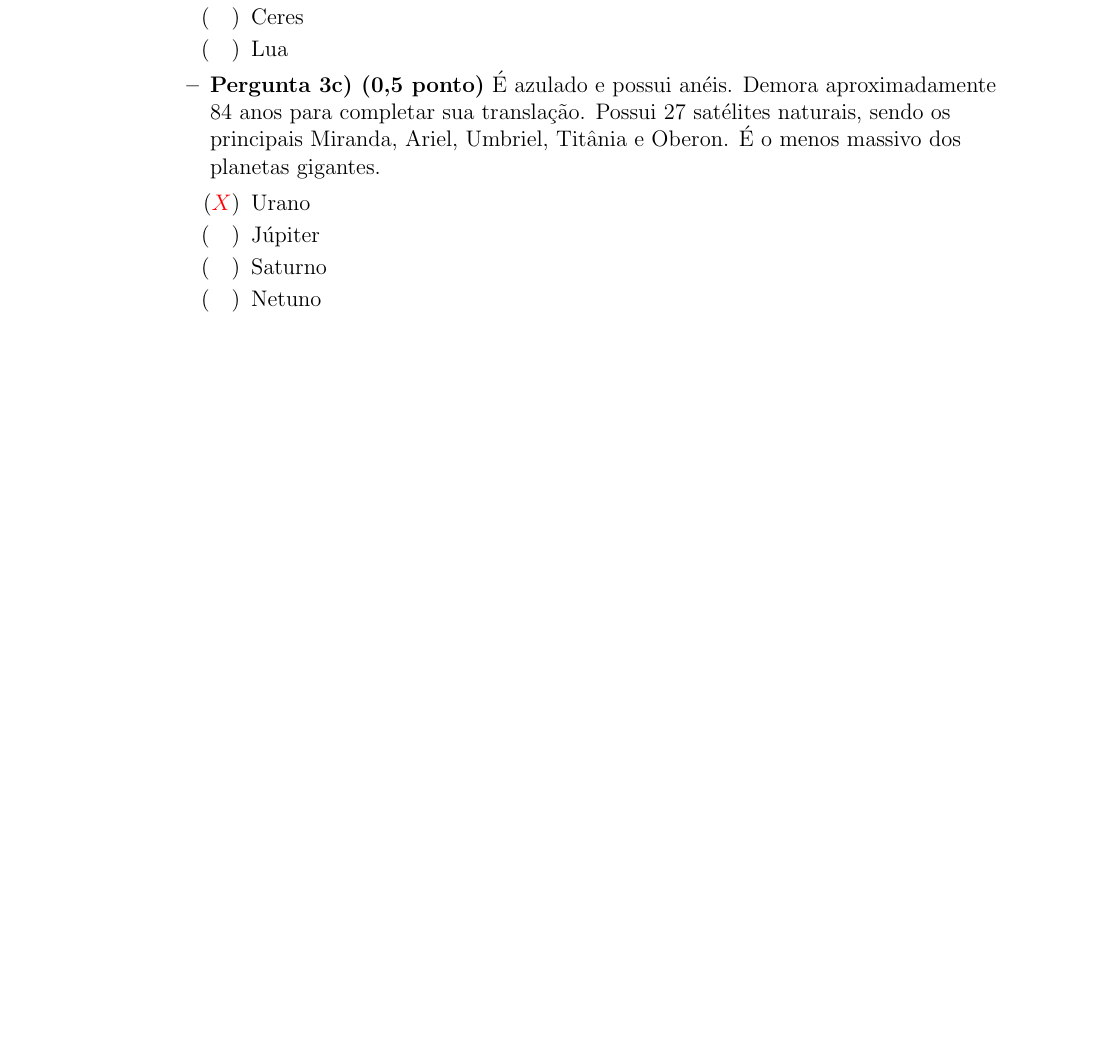
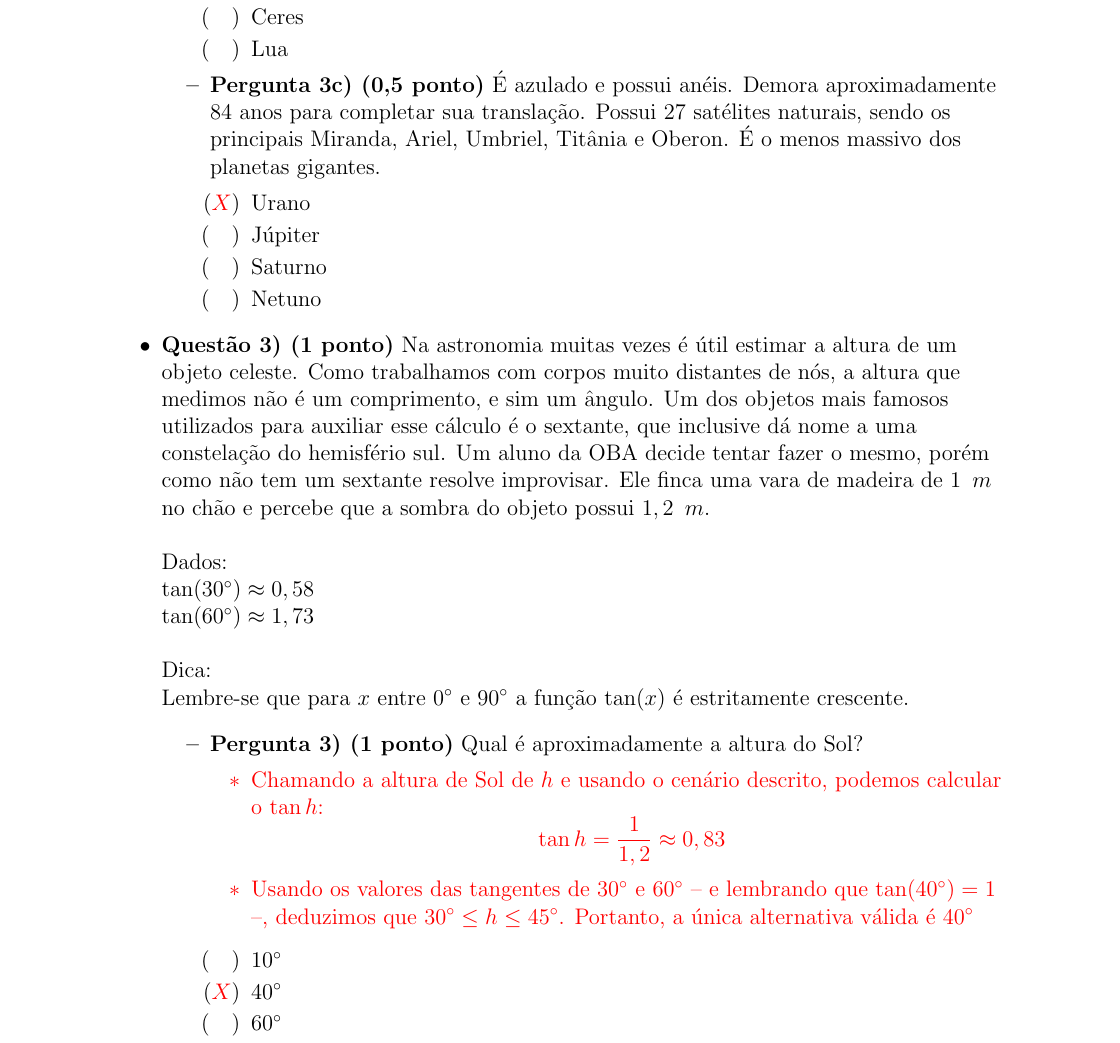
Before and after one commit to iago-mendes/listas-oba, a LaTeX document (simulado-2/gabarito.tex): part of page 2 of 2 before the commit and part of page 2 of 3 after it, cut so that both start at the same text, the shorter picture padded with empty space. Compiled offline with pdfLaTeX.

Commit message:
adiciona questao 3 no simulado 2

```diff
--- a/simulado-2/gabarito.tex
+++ b/simulado-2/gabarito.tex
@@ -86,6 +86,24 @@
                             \item[$(\quad)$] Netuno
                         \end{itemize}
                 \end{itemize}
+
+            \item \textbf{Questão 3) (1 ponto)} Na astronomia muitas vezes é útil estimar a altura de um objeto celeste. Como trabalhamos com corpos muito distantes de nós, a altura que medimos não é um comprimento, e sim um ângulo. Um dos objetos mais famosos utilizados para auxiliar esse cálculo é o sextante, que inclusive dá nome a uma constelação do hemisfério sul. Um aluno da OBA decide tentar fazer o mesmo, porém como não tem um sextante resolve improvisar. Ele finca uma vara de madeira de $1 \, m$ no chão e percebe que a sombra do objeto possui $1,2 \, m$. \linebreak \linebreak Dados: \linebreak $\tan(30^{\circ}) \approx 0,58$ \linebreak $\tan(60^{\circ}) \approx 1,73$ \linebreak \linebreak Dica: \linebreak Lembre-se que para $x$ entre $0^{\circ}$ e $90^{\circ}$ a função $\tan(x)$ é estritamente crescente.
+                \begin{itemize}
+                    \item \textbf{Pergunta 3) (1 ponto)} Qual é aproximadamente a altura do Sol?
+                        \red{\begin{itemize}
+                            \item Chamando a altura de Sol de $h$ e usando o cenário descrito, podemos calcular o $\tan h$:
+                                \begin{equation*}
+                                    \tan h = \frac{1}{1,2} \approx 0,83
+                                \end{equation*}
+                            \item Usando os valores das tangentes de $30^{\circ}$ e $60^{\circ}$ -- e lembrando que $\tan (40^{\circ}) = 1$ --, deduzimos que $30^{\circ} \leq h \leq 45^{\circ}$. Portanto, a única alternativa válida é $40^{\circ}$
+                        \end{itemize}}
+                        \begin{itemize}
+                            \item[$(\quad)$] $10^{\circ}$
+                            \item[$(\red{X})$] $40^{\circ}$
+                            \item[$(\quad)$] $60^{\circ}$
+                            \item[$(\quad)$] $80^{\circ}$
+                        \end{itemize}
+                \end{itemize}
         \end{itemize} \end{flushleft}
     \section*{Questões de Astronáutica}
     \section*{Questões avançadas}
```
Also changed, not shown: simulado-2/gabarito.pdf.
